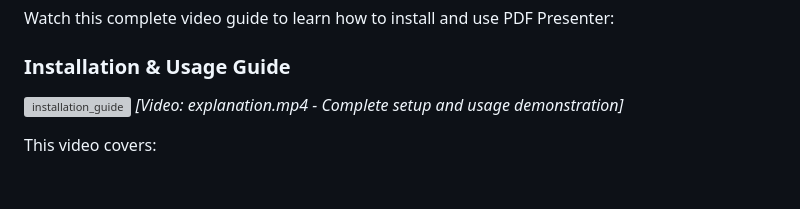
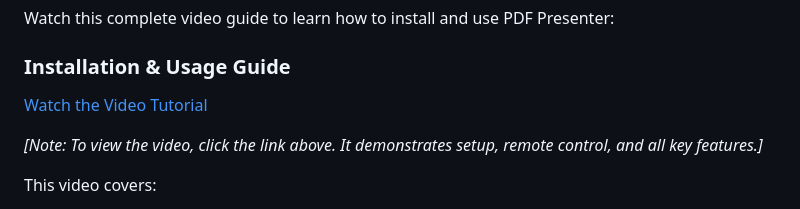
Before and after one commit to AHMEDabdamine/pdf-presenter, a Markdown page: README.md, the part around the change. Rendered like a GitHub page; blank space fills up the shorter version; grey boxes are pictures that could not be loaded.

Commit message:
Update video tutorial link to external release URL

```diff
--- a/README.md
+++ b/README.md
@@ -32,8 +32,9 @@ Watch this complete video guide to learn how to install and use PDF Presenter:
 
 ### Installation & Usage Guide
 
-![installation_guide](explanation.mp4)
-_[Video: explanation.mp4 - Complete setup and usage demonstration]_
+[Watch the Video Tutorial](https://github.com/AHMEDabdamine/pdf-presenter/releases/download/v1.0.0/explanation.mp4)
+
+_[Note: To view the video, click the link above. It demonstrates setup, remote control, and all key features.]_
 
 This video covers:
 
```
